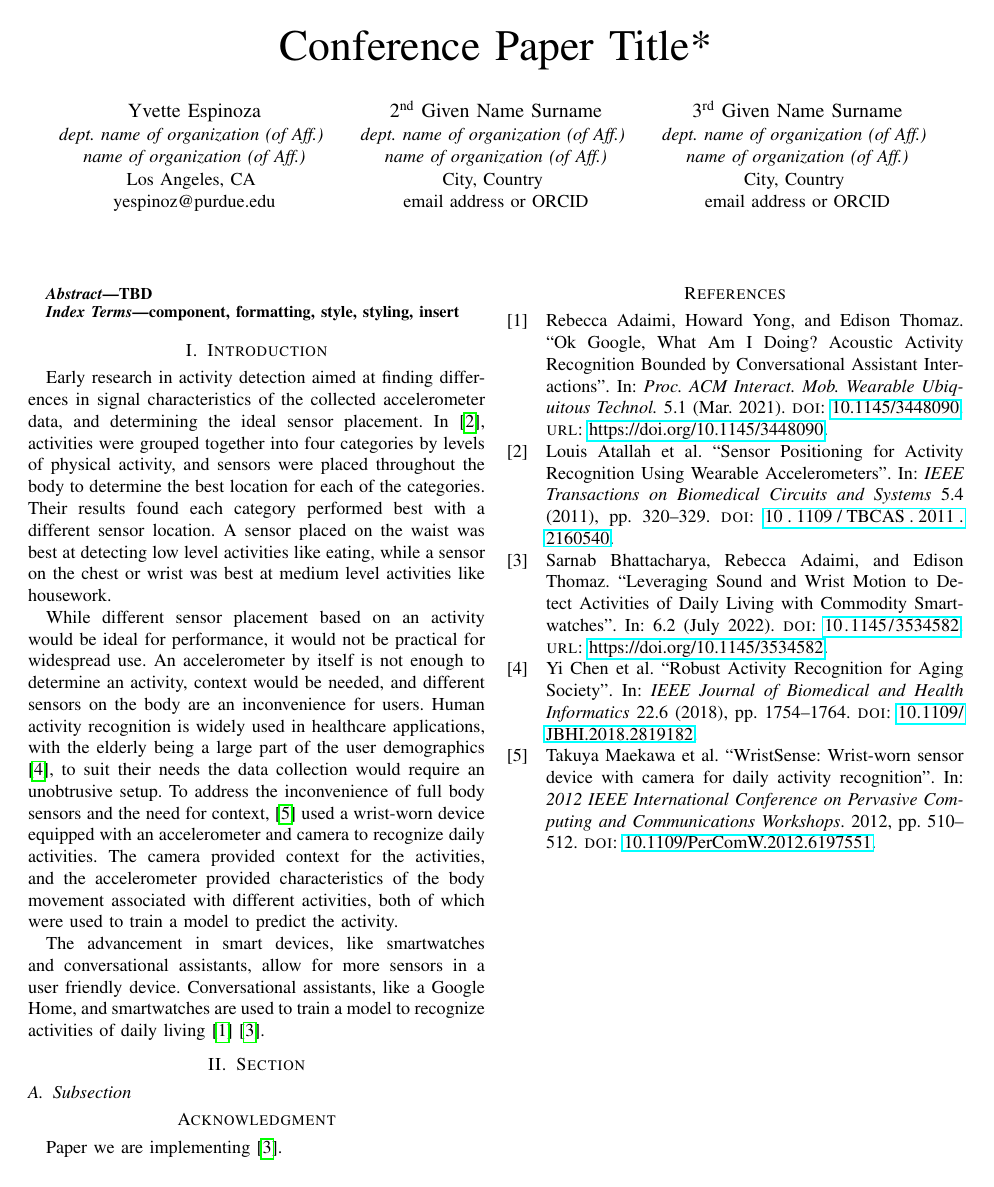
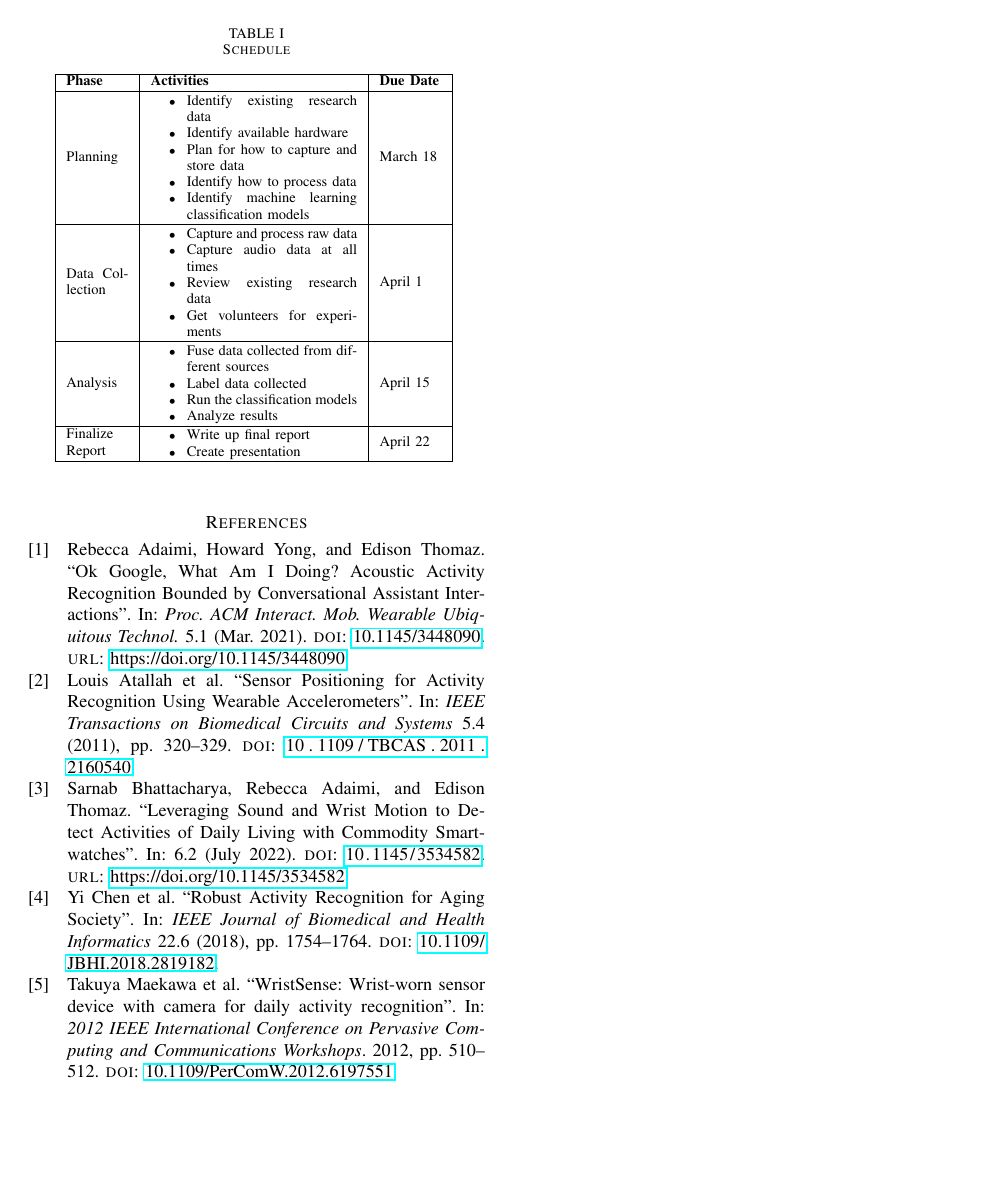
Before and after one commit to Yvette4/ECE695_IoT, a LaTeX paper (Report/project_report.tex): the whole page before the commit and page 2 of 2 after it. Compiled offline with pdfLaTeX; a missing font is replaced by an installed copy or a similar font; a LaTeX package or settings file that is missing is left out.

Commit message:
Adding table for schedule

```diff
--- a/Report/project_report.tex
+++ b/Report/project_report.tex
@@ -14,11 +14,11 @@
 \usepackage{biblatex}
 \addbibresource{references.bib}
 
+% To get bulletpoints inside a table cell
+\usepackage{array}
+
 \begin{document}
 
-\title{Conference Paper Title*
+	\title{Recognizing Activities of Daily Living Using Audio and IMU Data from Commodity Smartwatches
 	}
 
-\author{\IEEEauthorblockN{Yvette Espinoza}
-\IEEEauthorblockA{\textit{dept. name of organization (of Aff.)} \\
-\textit{name of organization (of Aff.)}\\
@@ -27,6 +32 @@
 		\and
-\IEEEauthorblockN{2\textsuperscript{nd} Given Name Surname}
-\IEEEauthorblockA{\textit{dept. name of organization (of Aff.)} \\
-\textit{name of organization (of Aff.)}\\
-City, Country \\
-email address or ORCID}
@@ -33,6 +39 @@
 		\and
-\IEEEauthorblockN{3\textsuperscript{rd} Given Name Surname}
-\IEEEauthorblockA{\textit{dept. name of organization (of Aff.)} \\
-\textit{name of organization (of Aff.)}\\
-City, Country \\
-email address or ORCID}
@@ -67,3 +87,57 @@
+	\begin{table}[htbp]
+		\caption{Schedule}
+		\begin{center}
+			\begin{tabular}{| m{1.2cm} | m{4cm} | m{1.2cm} |}
+				\hline
+				\textbf{Phase} & \textbf{Activities} & \textbf{Due Date} \\
+				\hline
+				Planning &
+				\begin{itemize}
+					\item Identify existing research data
+					\item Identify available hardware
+					\item Plan for how to capture and store data
+					\item Identify how to process data
+					\item Identify machine learning classification models
+				\end{itemize} &
+				March 18 \\
+				\hline
+
+				Data Collection &
+				\begin{itemize}
+					\item Capture and process raw data
+					\item Capture audio data at all times
+					\item Review existing research data
+					\item Get volunteers for experiments
+				\end{itemize} &
+				April 1 \\
+				\hline
+
+				Analysis &
+				\begin{itemize}
+					\item Fuse data collected from different sources
+					\item Label data collected
+					\item Run the classification models
+					\item Analyze results
+				\end{itemize} &
+				April 15 \\
+				\hline
+
+				Finalize Report &
+				\begin{itemize}
+					\item Write up final report
+					\item Create presentation
+				\end{itemize} &
+				April 22 \\
+				\hline
+			\end{tabular}
+			\label{tab1}
+		\end{center}
+	\end{table}
+
+	% Add image
+
+	% Add more here...
+
 
 
 	\section{Section}
```
Also changed, not shown: Report/project_report.pdf, Report/project_report.tex (30 more changed lines). Lines whose indentation alone changed are shown as unchanged.
